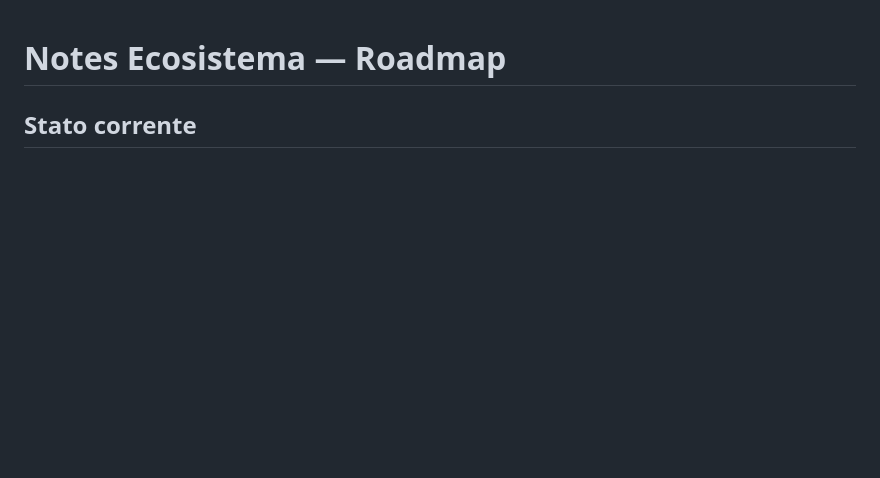
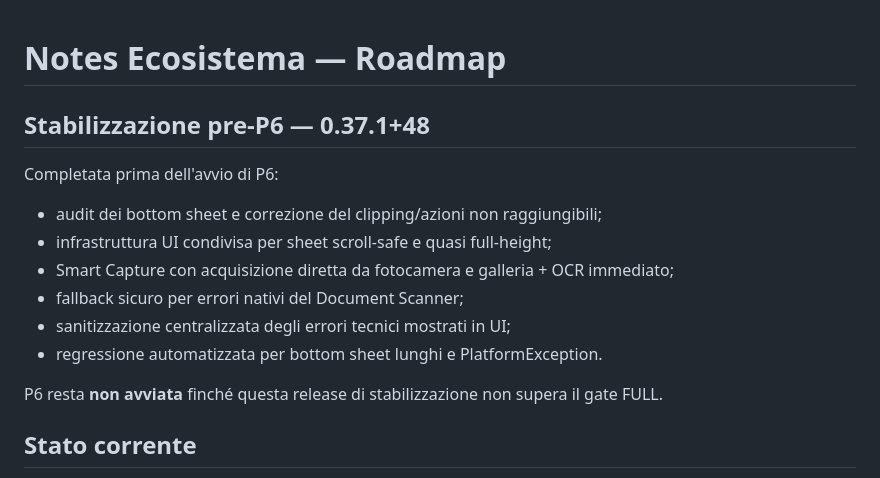
Before and after one commit to riccardopinato/Notes-Ecosistema, a Markdown page: ROADMAP.md, the part around the change. GitHub-like rendering; blank space fills up the shorter version.

Commit message:
docs(roadmap): add pre-P6 stabilization gate

```diff
--- a/ROADMAP.md
+++ b/ROADMAP.md
@@ -1,4 +1,17 @@
 # Notes Ecosistema — Roadmap
+
+## Stabilizzazione pre-P6 — 0.37.1+48
+
+Completata prima dell'avvio di P6:
+
+- audit dei bottom sheet e correzione del clipping/azioni non raggiungibili;
+- infrastruttura UI condivisa per sheet scroll-safe e quasi full-height;
+- Smart Capture con acquisizione diretta da fotocamera e galleria + OCR immediato;
+- fallback sicuro per errori nativi del Document Scanner;
+- sanitizzazione centralizzata degli errori tecnici mostrati in UI;
+- regressione automatizzata per bottom sheet lunghi e PlatformException.
+
+P6 resta **non avviata** finché questa release di stabilizzazione non supera il gate FULL.
 
 ## Stato corrente
 
```
